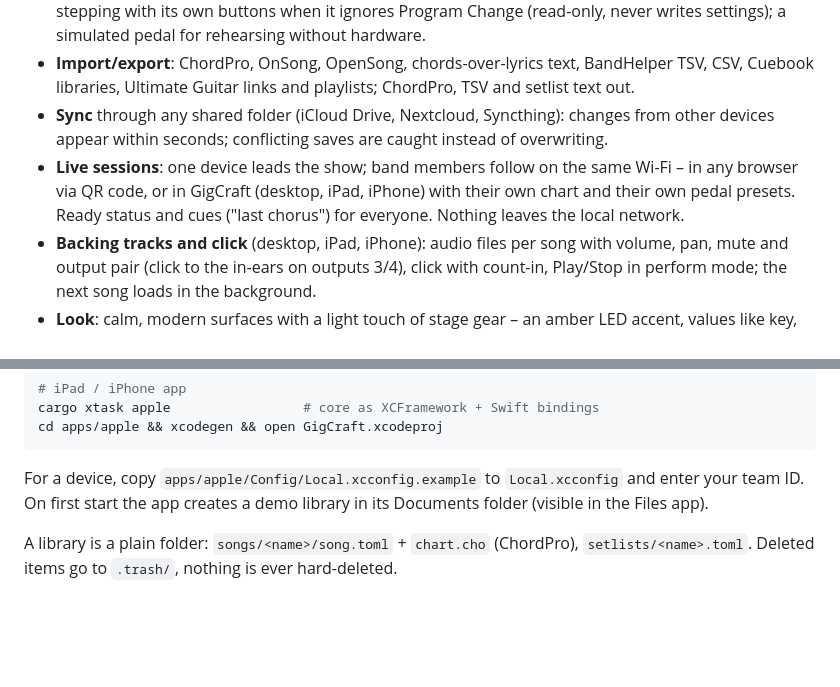
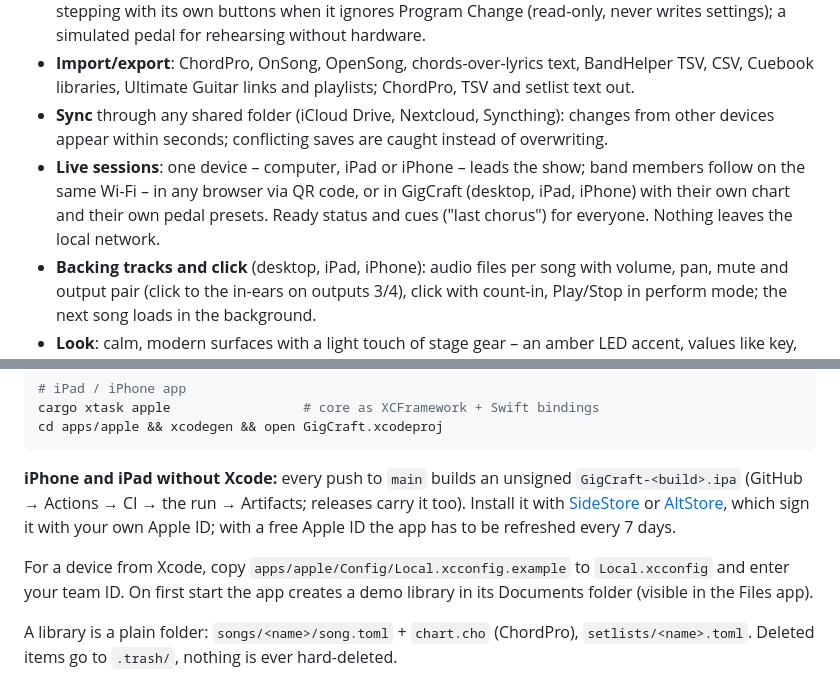
Before and after one commit to its-sven/gigcraft, a Markdown page: README.md, 2 parts joined by grey strips. GitHub-like rendering; blank space fills up the shorter version.

````diff
--- a/README.md
+++ b/README.md
@@ -53,7 +53,7 @@
 - **Rig**: song parts send presets to MIDI devices; the TC-Helicon Play Acoustic/Electric is driven by stepping with its own buttons when it ignores Program Change (read-only, never writes settings); a simulated pedal for rehearsing without hardware.
 - **Import/export**: ChordPro, OnSong, OpenSong, chords-over-lyrics text, BandHelper TSV, CSV, Cuebook libraries, Ultimate Guitar links and playlists; ChordPro, TSV and setlist text out.
 - **Sync** through any shared folder (iCloud Drive, Nextcloud, Syncthing): changes from other devices appear within seconds; conflicting saves are caught instead of overwriting.
-- **Live sessions**: one device leads the show; band members follow on the same Wi-Fi – in any browser via QR code, or in GigCraft (desktop, iPad, iPhone) with their own chart and their own pedal presets. Ready status and cues ("last chorus") for everyone. Nothing leaves the local network.
+- **Live sessions**: one device – computer, iPad or iPhone – leads the show; band members follow on the same Wi-Fi – in any browser via QR code, or in GigCraft (desktop, iPad, iPhone) with their own chart and their own pedal presets. Ready status and cues ("last chorus") for everyone. Nothing leaves the local network.
 - **Backing tracks and click** (desktop, iPad, iPhone): audio files per song with volume, pan, mute and output pair (click to the in-ears on outputs 3/4), click with count-in, Play/Stop in perform mode; the next song loads in the background.
 - **Look**: calm, modern surfaces with a light touch of stage gear – an amber LED accent, values like key, tempo and position in small display readouts, status lights; light and dark follow the system, the stage views are dark.
 - **Second screen and following the track**: a window for a monitor or projector (desktop) or an external display (iPad, AirPlay/HDMI) shows the current song large, chart or lyrics only; with section start times the chart follows the backing track.
@@ -91,7 +91,9 @@ cargo xtask apple                 # core as XCFramework + Swift bindings
 cd apps/apple && xcodegen && open GigCraft.xcodeproj
 ```
 
-For a device, copy `apps/apple/Config/Local.xcconfig.example` to `Local.xcconfig` and enter your team ID. On first start the app creates a demo library in its Documents folder (visible in the Files app).
+**iPhone and iPad without Xcode:** every push to `main` builds an unsigned `GigCraft-<build>.ipa` (GitHub → Actions → CI → the run → Artifacts; releases carry it too). Install it with [SideStore](https://sidestore.io) or [AltStore](https://altstore.io), which sign it with your own Apple ID; with a free Apple ID the app has to be refreshed every 7 days.
+
+For a device from Xcode, copy `apps/apple/Config/Local.xcconfig.example` to `Local.xcconfig` and enter your team ID. On first start the app creates a demo library in its Documents folder (visible in the Files app).
 
 A library is a plain folder: `songs/<name>/song.toml` + `chart.cho` (ChordPro), `setlists/<name>.toml`. Deleted items go to `.trash/`, nothing is ever hard-deleted.
 
````
Also changed, not shown: docs/plan/roadmap.md (+2 -2 lines), docs/img/ipad-lead-de.png (added), 14 other files.
